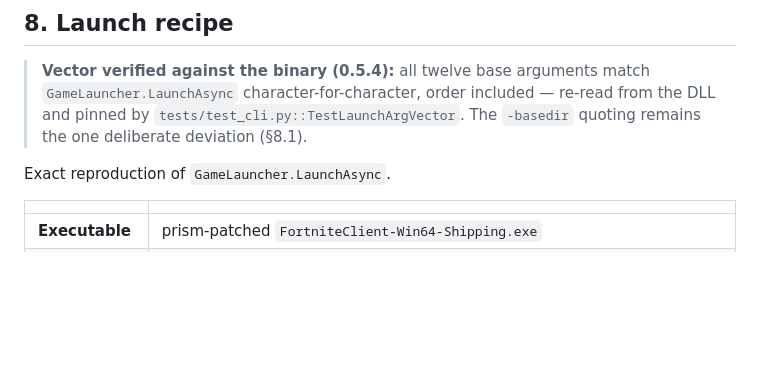
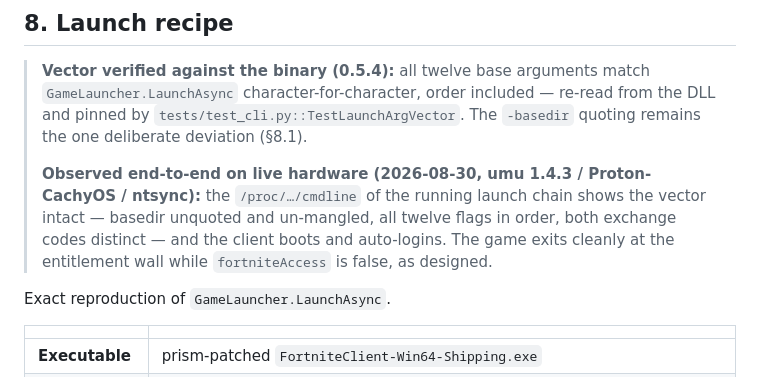
Before and after one commit to Agentpuggles/Neo-Linux, a Markdown page: docs/protocol.md, the part around the change. Rendered like a GitHub page; blank space fills up the shorter version.

Commit message:
docs: launch vector validated end-to-end on live hardware (umu 1.4.3)
Co-authored-by: arena-agent <297053741+arena-agent@users.noreply.github.com>

```diff
--- a/docs/protocol.md
+++ b/docs/protocol.md
@@ -340,6 +340,13 @@ neofn.dev.
 > match `GameLauncher.LaunchAsync` character-for-character, order included —
 > re-read from the DLL and pinned by `tests/test_cli.py::TestLaunchArgVector`.
 > The `-basedir` quoting remains the one deliberate deviation (§8.1).
+>
+> **Observed end-to-end on live hardware (2026-08-30, umu 1.4.3 /
+> Proton-CachyOS / ntsync):** the `/proc/…/cmdline` of the running launch
+> chain shows the vector intact — basedir unquoted and un-mangled, all
+> twelve flags in order, both exchange codes distinct — and the client
+> boots and auto-logins. The game exits cleanly at the entitlement wall
+> while `fortniteAccess` is false, as designed.
 
 Exact reproduction of `GameLauncher.LaunchAsync`.
 
```
Also changed, not shown: CHANGELOG.md (+3 -0 lines).
